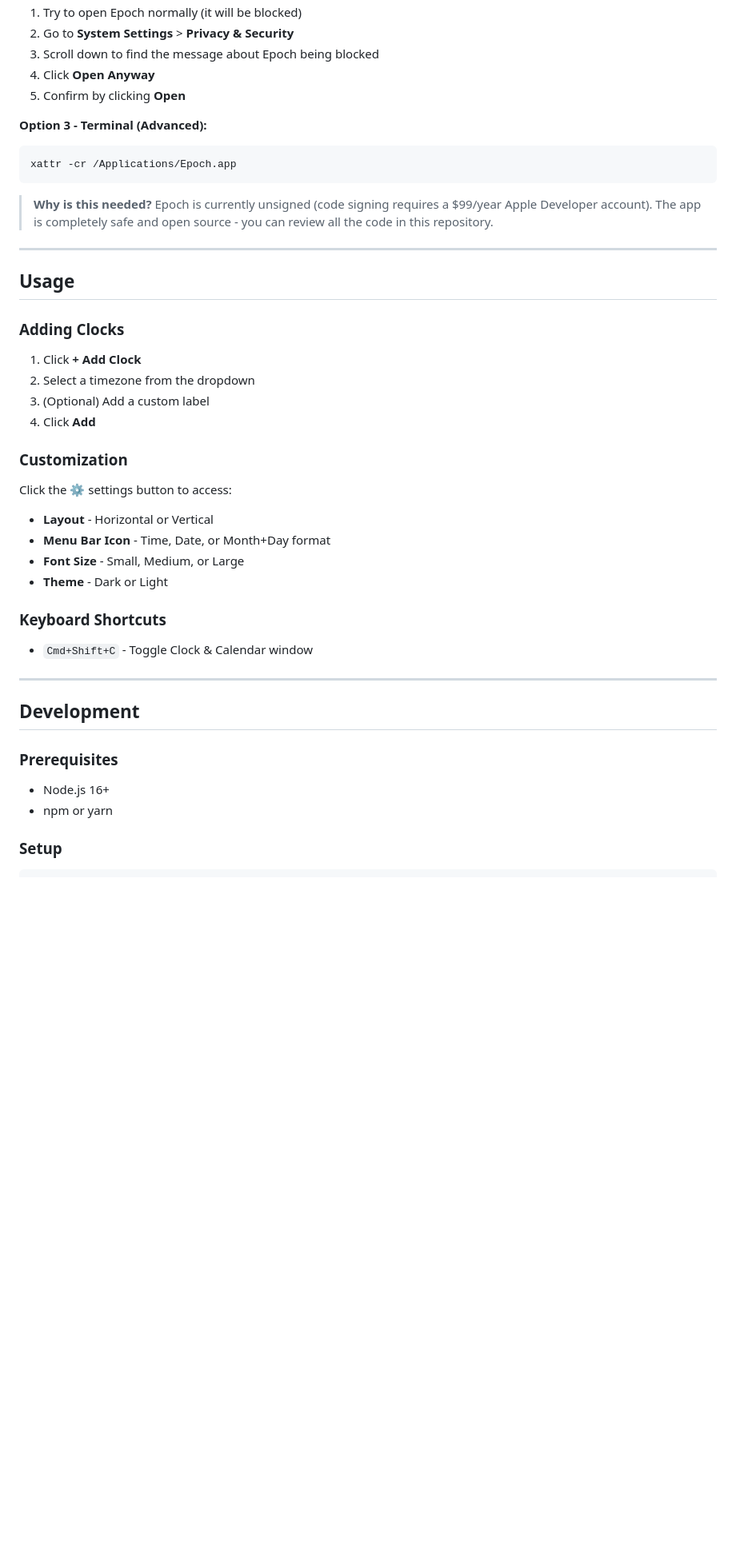
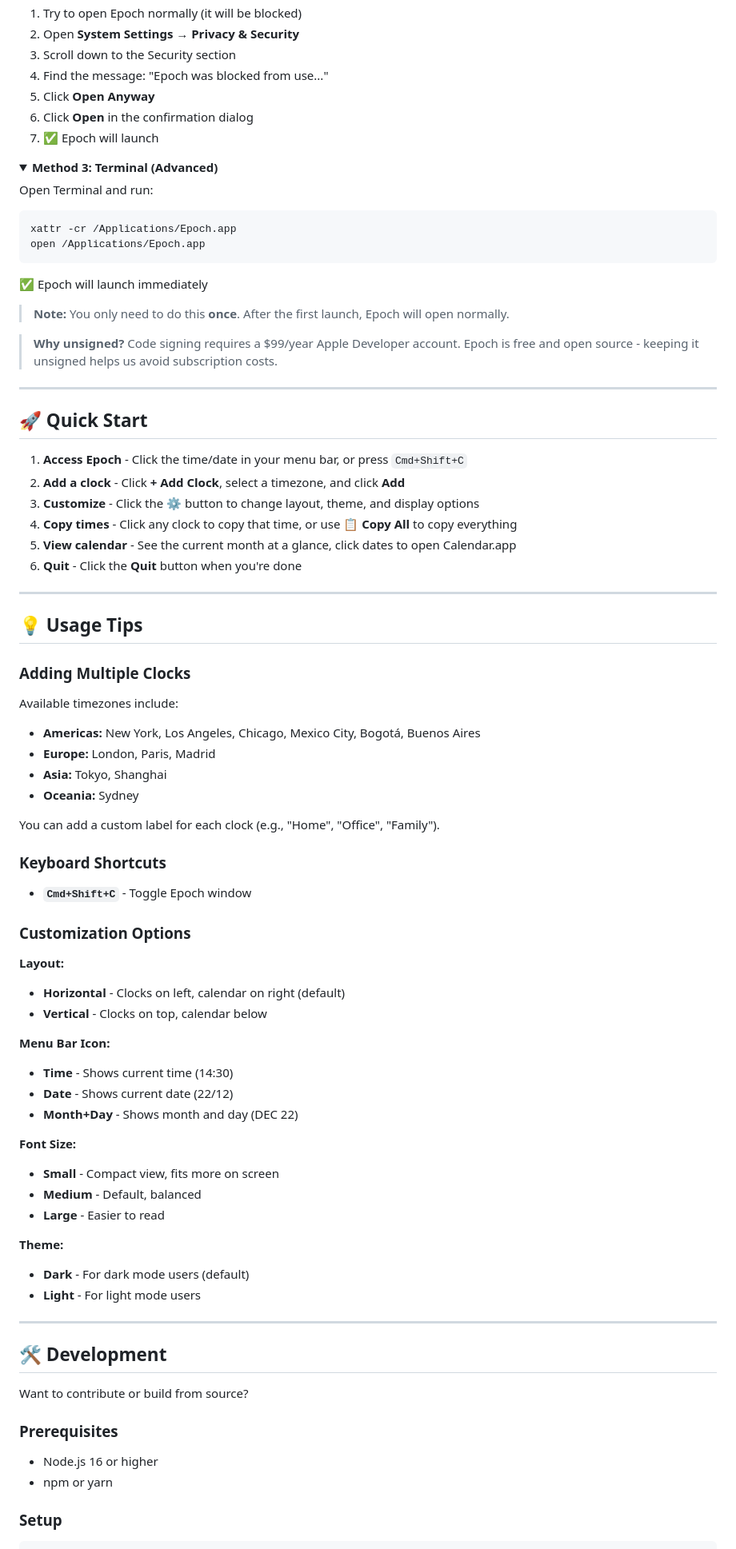
Before and after one commit to JonathanVargas0111/Epoch, a Markdown page: README.md, the part around one of its changes. Shown at 80% size. GitHub-like rendering; folded sections open; blank space fills up the shorter version.

````diff
--- a/README.md
+++ b/README.md
@@ -77,46 +98,88 @@ When you first try to open Epoch, macOS will show a warning saying the app is "d
 1. Try to open Epoch normally (it will be blocked)
-2. Go to **System Settings** > **Privacy & Security**
-3. Scroll down to find the message about Epoch being blocked
-4. Click **Open Anyway**
-5. Confirm by clicking **Open**
+2. Open **System Settings** → **Privacy & Security**
+3. Scroll down to the Security section
+4. Find the message: "Epoch was blocked from use..."
+5. Click **Open Anyway**
+6. Click **Open** in the confirmation dialog
+7. ✅ Epoch will launch
 
-**Option 3 - Terminal (Advanced):**
+</details>
+
+<details>
+<summary><b>Method 3: Terminal (Advanced)</b></summary>
+
+Open Terminal and run:
 ```bash
 xattr -cr /Applications/Epoch.app
+open /Applications/Epoch.app
 ```
 
-> **Why is this needed?** Epoch is currently unsigned (code signing requires a $99/year Apple Developer account). The app is completely safe and open source - you can review all the code in this repository.
+✅ Epoch will launch immediately
+
+</details>
+
+> **Note:** You only need to do this **once**. After the first launch, Epoch will open normally.
+
+> **Why unsigned?** Code signing requires a $99/year Apple Developer account. Epoch is free and open source - keeping it unsigned helps us avoid subscription costs.
 
 ---
 
-## Usage
+## 🚀 Quick Start
 
-### Adding Clocks
+1. **Access Epoch** - Click the time/date in your menu bar, or press `Cmd+Shift+C`
+2. **Add a clock** - Click **+ Add Clock**, select a timezone, and click **Add**
+3. **Customize** - Click the ⚙️ button to change layout, theme, and display options
+4. **Copy times** - Click any clock to copy that time, or use **📋 Copy All** to copy everything
+5. **View calendar** - See the current month at a glance, click dates to open Calendar.app
+6. **Quit** - Click the **Quit** button when you're done
 
-1. Click **+ Add Clock**
-2. Select a timezone from the dropdown
-3. (Optional) Add a custom label
-4. Click **Add**
+---
 
-### Customization
+## 💡 Usage Tips
 
-Click the ⚙️ settings button to access:
-- **Layout** - Horizontal or Vertical
-- **Menu Bar Icon** - Time, Date, or Month+Day format
-- **Font Size** - Small, Medium, or Large
-- **Theme** - Dark or Light
+### Adding Multiple Clocks
+
+Available timezones include:
+- **Americas:** New York, Los Angeles, Chicago, Mexico City, Bogotá, Buenos Aires
+- **Europe:** London, Paris, Madrid
+- **Asia:** Tokyo, Shanghai
+- **Oceania:** Sydney
+
+You can add a custom label for each clock (e.g., "Home", "Office", "Family").
 
 ### Keyboard Shortcuts
 
-- `Cmd+Shift+C` - Toggle Clock & Calendar window
+- **`Cmd+Shift+C`** - Toggle Epoch window
+
+### Customization Options
+
+**Layout:**
+- **Horizontal** - Clocks on left, calendar on right (default)
+- **Vertical** - Clocks on top, calendar below
+
+**Menu Bar Icon:**
+- **Time** - Shows current time (14:30)
+- **Date** - Shows current date (22/12)
+- **Month+Day** - Shows month and day (DEC 22)
+
+**Font Size:**
+- **Small** - Compact view, fits more on screen
+- **Medium** - Default, balanced
+- **Large** - Easier to read
+
+**Theme:**
+- **Dark** - For dark mode users (default)
+- **Light** - For light mode users
 
 ---
 
-## Development
+## 🛠️ Development
+
+Want to contribute or build from source?
 
 ### Prerequisites
 
-- Node.js 16+
+- Node.js 16 or higher
 - npm or yarn
 
 ### Setup
````
Also changed, not shown: other parts of README.md (+114 -50 lines).
